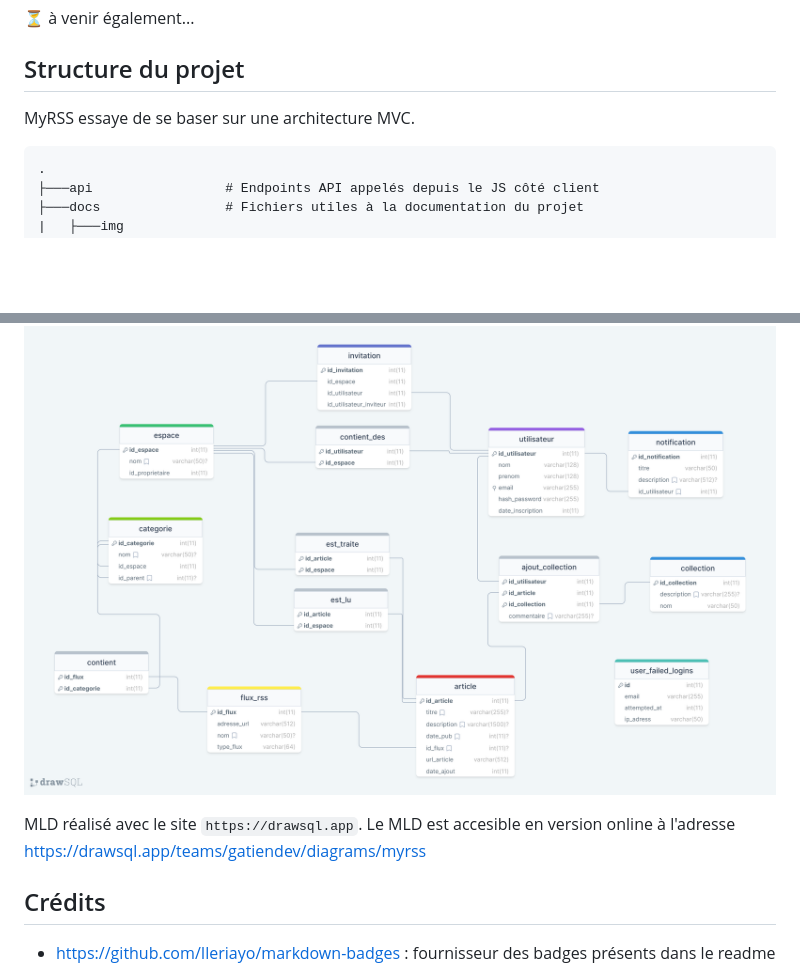
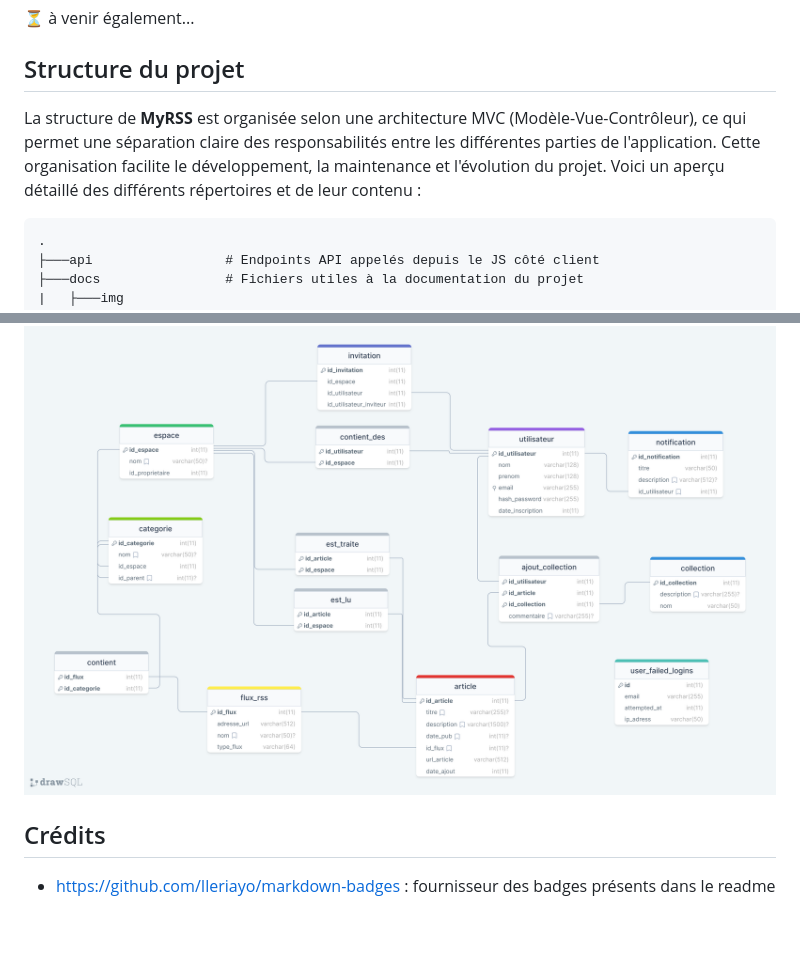
Before and after one commit to GatienFrenchDev/MyRSS, a Markdown page: README.md, 2 parts joined by grey strips. GitHub-like rendering; blank space fills up the shorter version.

````diff
--- a/README.md
+++ b/README.md
@@ -54,7 +66,9 @@ pass : password
 
 ## Structure du projet
 
-MyRSS essaye de se baser sur une architecture MVC.
+La structure de **MyRSS** est organisée selon une architecture MVC (Modèle-Vue-Contrôleur), ce qui permet une séparation claire des responsabilités entre les différentes parties de l'application. Cette organisation facilite le développement, la maintenance et l'évolution du projet. Voici un aperçu détaillé des différents répertoires et de leur contenu :
+
+
 
 ```
 .
@@ -83,7 +103,6 @@ MCD réalisé avec le logiciel Looping (voir section crédits)
 
 ![MLD](./docs/img/mld.png)
 
-MLD réalisé avec le site `https://drawsql.app`. Le MLD est accesible en version online à l'adresse https://drawsql.app/teams/gatiendev/diagrams/myrss
 
 ## Crédits
 - https://github.com/Ileriayo/markdown-badges : fournisseur des badges présents dans le readme
````
Also changed, not shown: other parts of README.md (+21 -3 lines).
